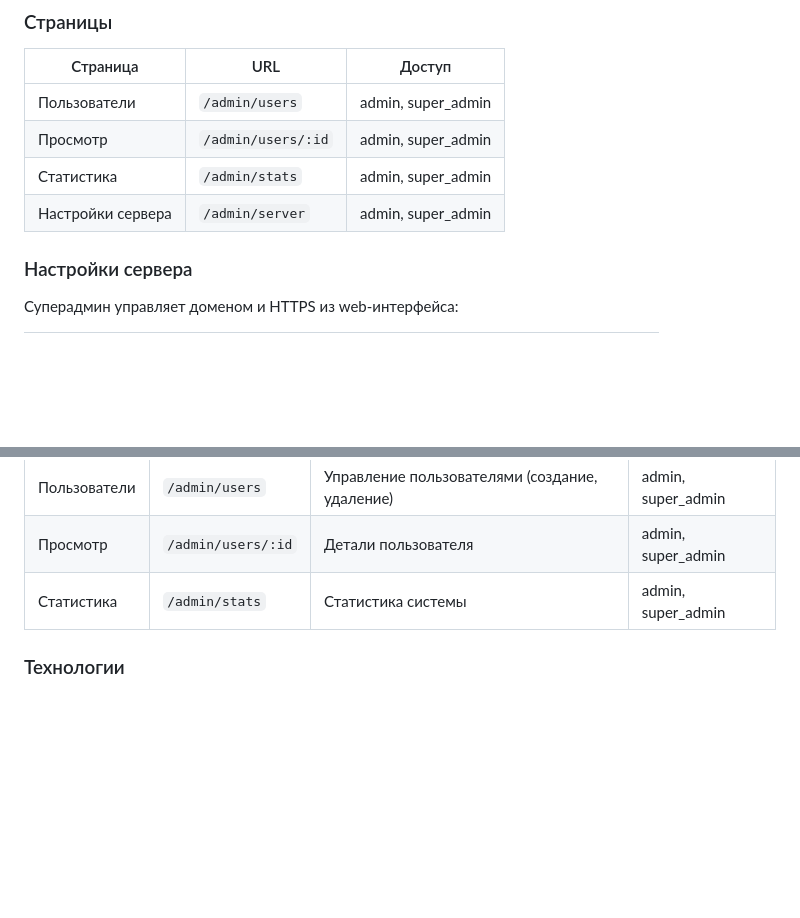
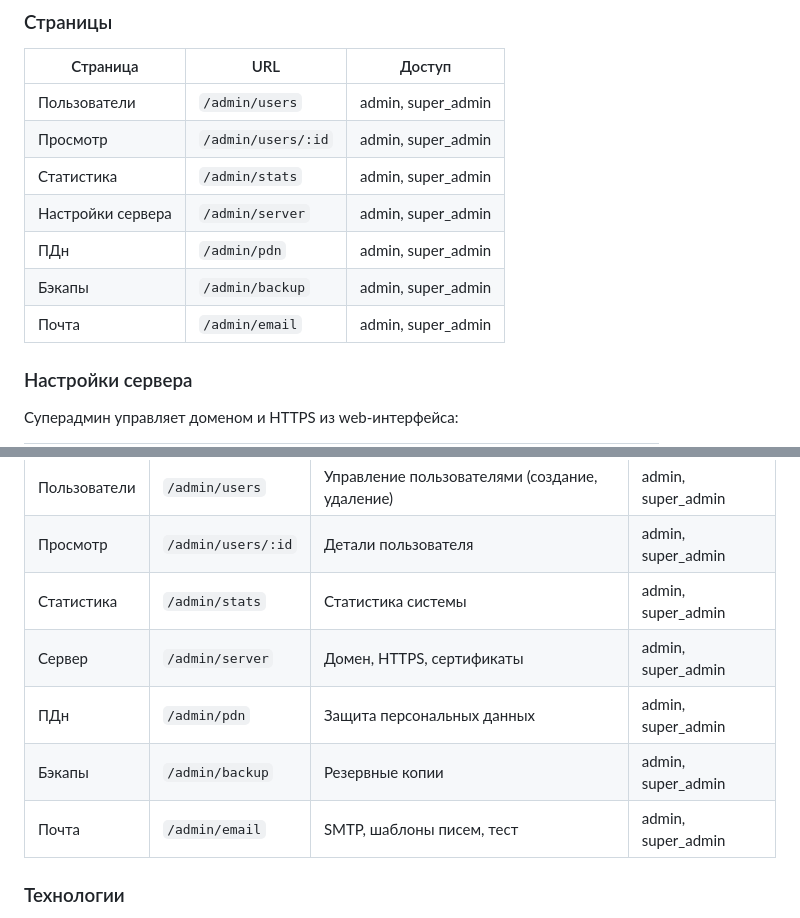
Before and after one commit to chubuk/mcp-is, a Markdown page: README.md, 2 parts joined by grey strips. Rendered like a GitHub page; blank space fills up the shorter version.

Commit message:
docs: sync UI navigation lists (ПДн, Бэкапы, Почта)

```diff
--- a/README.md
+++ b/README.md
@@ -450,6 +450,9 @@ curl -X POST http://localhost:8080/mcp \
 | Просмотр | `/admin/users/:id` | admin, super_admin |
 | Статистика | `/admin/stats` | admin, super_admin |
 | Настройки сервера | `/admin/server` | admin, super_admin |
+| ПДн | `/admin/pdn` | admin, super_admin |
+| Бэкапы | `/admin/backup` | admin, super_admin |
+| Почта | `/admin/email` | admin, super_admin |
 
 ### Настройки сервера
 
@@ -793,6 +796,10 @@ make deb            # Собрать .deb пакет
 | Пользователи | `/admin/users` | Управление пользователями (создание, удаление) | admin, super_admin |
 | Просмотр | `/admin/users/:id` | Детали пользователя | admin, super_admin |
 | Статистика | `/admin/stats` | Статистика системы | admin, super_admin |
+| Сервер | `/admin/server` | Домен, HTTPS, сертификаты | admin, super_admin |
+| ПДн | `/admin/pdn` | Защита персональных данных | admin, super_admin |
+| Бэкапы | `/admin/backup` | Резервные копии | admin, super_admin |
+| Почта | `/admin/email` | SMTP, шаблоны писем, тест | admin, super_admin |
 
 ### Технологии
 
```
Also changed, not shown: docs/setup/INSTALL.md (+4 -0 lines), docs/setup/TUTORIAL.md (+3 -0 lines).
